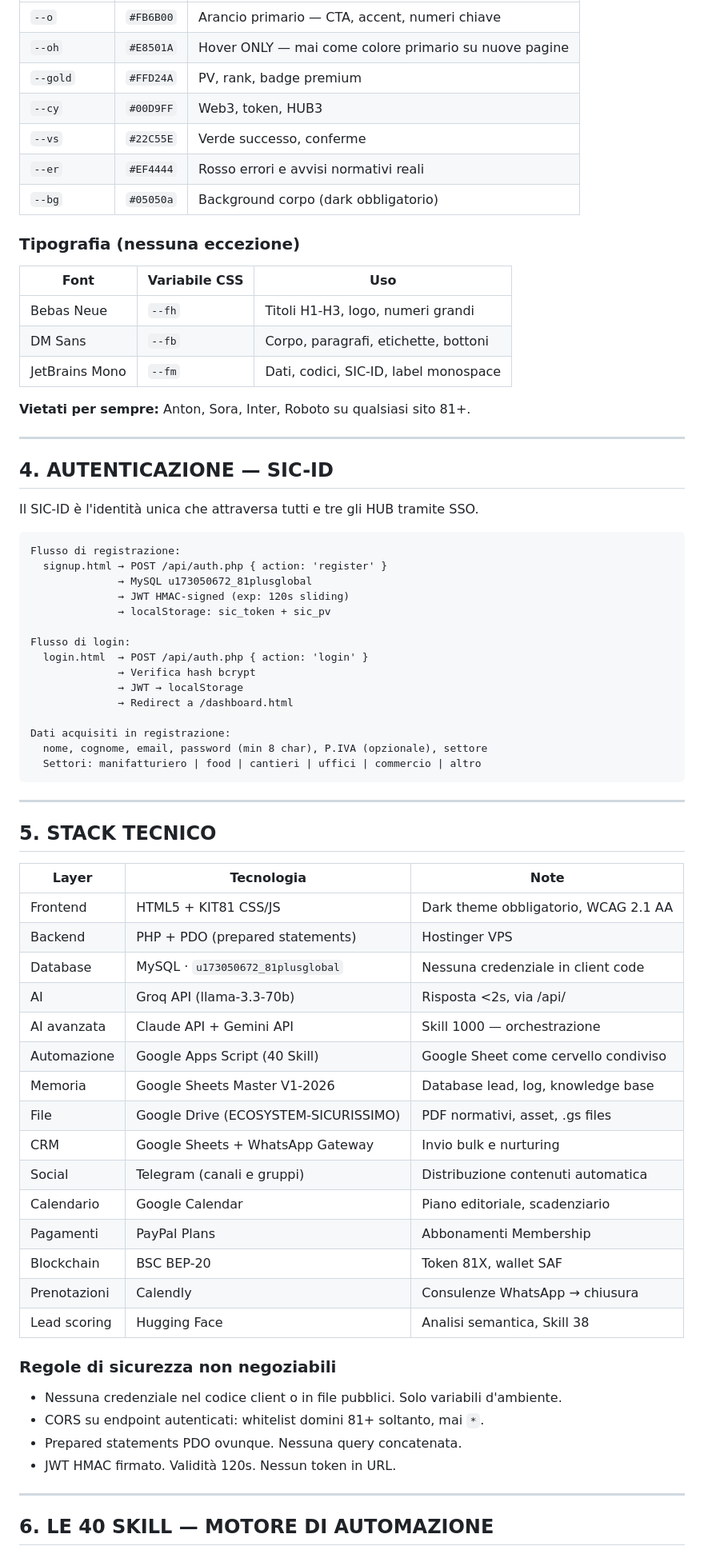
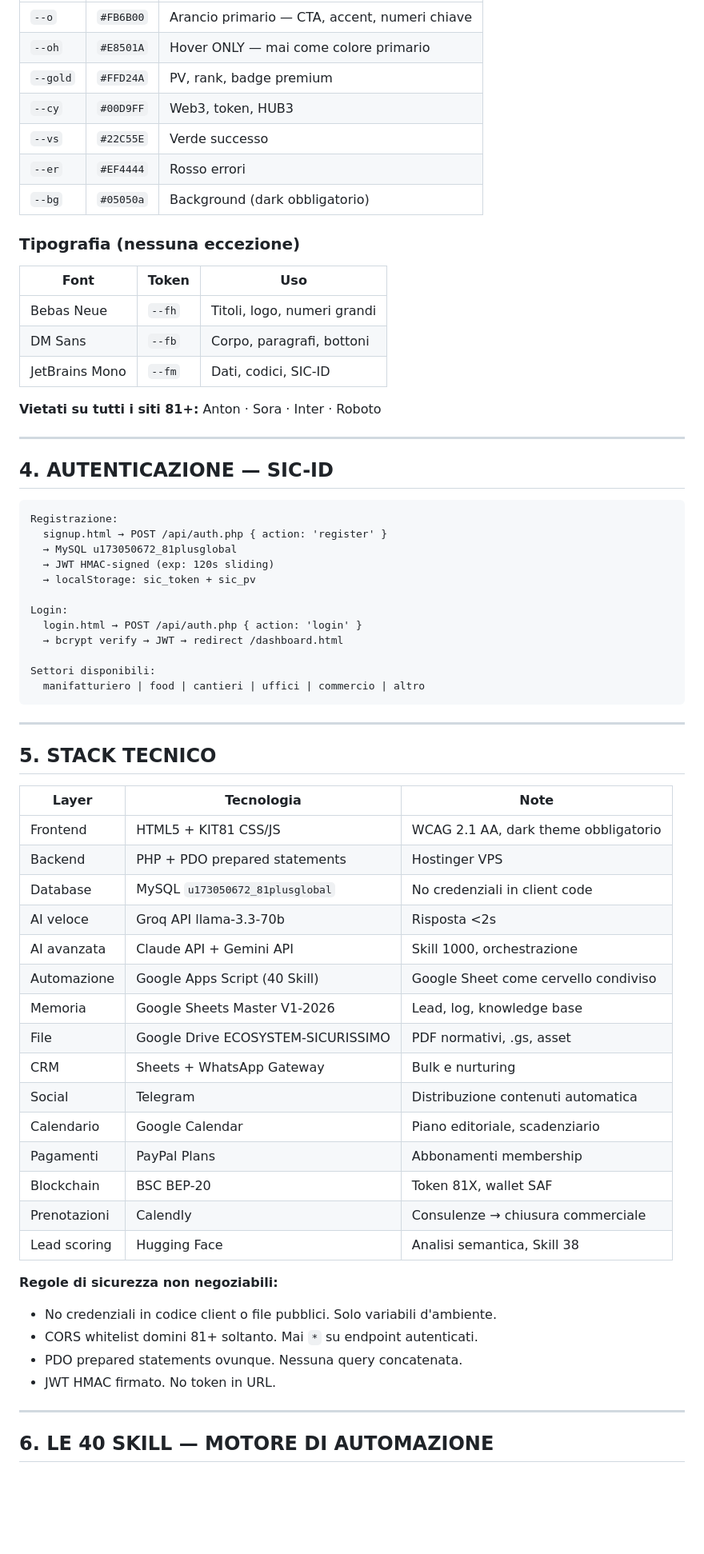
Before and after one commit to PlanB76/sicurissimo-os, a Markdown page: ECOSYSTEM.md, the part around one of its changes. Shown at 80% size. Rendered like a GitHub page; blank space fills up the shorter version.

Commit message:
Update ECOSYSTEM.md — riepilogo logico globale ecosistema 81+
https://claude.ai/code/session_0182cuAyN7BoNQ7g84Sqw4t2

````diff
--- a/ECOSYSTEM.md
+++ b/ECOSYSTEM.md
@@ -97,44 +82,39 @@ Ogni pagina web:
 |---|---|---|
 | `--o` | `#FB6B00` | Arancio primario — CTA, accent, numeri chiave |
-| `--oh` | `#E8501A` | Hover ONLY — mai come colore primario su nuove pagine |
+| `--oh` | `#E8501A` | Hover ONLY — mai come colore primario |
 | `--gold` | `#FFD24A` | PV, rank, badge premium |
 | `--cy` | `#00D9FF` | Web3, token, HUB3 |
-| `--vs` | `#22C55E` | Verde successo, conferme |
-| `--er` | `#EF4444` | Rosso errori e avvisi normativi reali |
-| `--bg` | `#05050a` | Background corpo (dark obbligatorio) |
+| `--vs` | `#22C55E` | Verde successo |
+| `--er` | `#EF4444` | Rosso errori |
+| `--bg` | `#05050a` | Background (dark obbligatorio) |
 
 ### Tipografia (nessuna eccezione)
 
-| Font | Variabile CSS | Uso |
+| Font | Token | Uso |
 |---|---|---|
-| Bebas Neue | `--fh` | Titoli H1-H3, logo, numeri grandi |
-| DM Sans | `--fb` | Corpo, paragrafi, etichette, bottoni |
-| JetBrains Mono | `--fm` | Dati, codici, SIC-ID, label monospace |
+| Bebas Neue | `--fh` | Titoli, logo, numeri grandi |
+| DM Sans | `--fb` | Corpo, paragrafi, bottoni |
+| JetBrains Mono | `--fm` | Dati, codici, SIC-ID |
 
-**Vietati per sempre:** Anton, Sora, Inter, Roboto su qualsiasi sito 81+.
+**Vietati su tutti i siti 81+:** Anton · Sora · Inter · Roboto
 
 ---
 
 ## 4. AUTENTICAZIONE — SIC-ID
 
-Il SIC-ID è l'identità unica che attraversa tutti e tre gli HUB tramite SSO.
+```
+Registrazione:
+  signup.html → POST /api/auth.php { action: 'register' }
+  → MySQL u173050672_81plusglobal
+  → JWT HMAC-signed (exp: 120s sliding)
+  → localStorage: sic_token + sic_pv
 
-```
-Flusso di registrazione:
-  signup.html → POST /api/auth.php { action: 'register' }
-              → MySQL u173050672_81plusglobal
-              → JWT HMAC-signed (exp: 120s sliding)
-              → localStorage: sic_token + sic_pv
+Login:
+  login.html → POST /api/auth.php { action: 'login' }
+  → bcrypt verify → JWT → redirect /dashboard.html
 
-Flusso di login:
-  login.html  → POST /api/auth.php { action: 'login' }
-              → Verifica hash bcrypt
-              → JWT → localStorage
-              → Redirect a /dashboard.html
-
-Dati acquisiti in registrazione:
-  nome, cognome, email, password (min 8 char), P.IVA (opzionale), settore
-  Settori: manifatturiero | food | cantieri | uffici | commercio | altro
+Settori disponibili:
+  manifatturiero | food | cantieri | uffici | commercio | altro
 ```
 
 ---
@@ -143,28 +123,27 @@ Dati acquisiti in registrazione:
 
 | Layer | Tecnologia | Note |
 |---|---|---|
-| Frontend | HTML5 + KIT81 CSS/JS | Dark theme obbligatorio, WCAG 2.1 AA |
-| Backend | PHP + PDO (prepared statements) | Hostinger VPS |
-| Database | MySQL · `u173050672_81plusglobal` | Nessuna credenziale in client code |
-| AI | Groq API (llama-3.3-70b) | Risposta <2s, via /api/ |
-| AI avanzata | Claude API + Gemini API | Skill 1000 — orchestrazione |
+| Frontend | HTML5 + KIT81 CSS/JS | WCAG 2.1 AA, dark theme obbligatorio |
+| Backend | PHP + PDO prepared statements | Hostinger VPS |
+| Database | MySQL `u173050672_81plusglobal` | No credenziali in client code |
+| AI veloce | Groq API llama-3.3-70b | Risposta <2s |
+| AI avanzata | Claude API + Gemini API | Skill 1000, orchestrazione |
 | Automazione | Google Apps Script (40 Skill) | Google Sheet come cervello condiviso |
-| Memoria | Google Sheets Master V1-2026 | Database lead, log, knowledge base |
-| File | Google Drive (ECOSYSTEM-SICURISSIMO) | PDF normativi, asset, .gs files |
-| CRM | Google Sheets + WhatsApp Gateway | Invio bulk e nurturing |
-| Social | Telegram (canali e gruppi) | Distribuzione contenuti automatica |
+| Memoria | Google Sheets Master V1-2026 | Lead, log, knowledge base |
+| File | Google Drive ECOSYSTEM-SICURISSIMO | PDF normativi, .gs, asset |
+| CRM | Sheets + WhatsApp Gateway | Bulk e nurturing |
+| Social | Telegram | Distribuzione contenuti automatica |
 | Calendario | Google Calendar | Piano editoriale, scadenziario |
-| Pagamenti | PayPal Plans | Abbonamenti Membership |
+| Pagamenti | PayPal Plans | Abbonamenti membership |
 | Blockchain | BSC BEP-20 | Token 81X, wallet SAF |
-| Prenotazioni | Calendly | Consulenze WhatsApp → chiusura |
+| Prenotazioni | Calendly | Consulenze → chiusura commerciale |
 | Lead scoring | Hugging Face | Analisi semantica, Skill 38 |
 
-### Regole di sicurezza non negoziabili
-
-- Nessuna credenziale nel codice client o in file pubblici. Solo variabili d'ambiente.
-- CORS su endpoint autenticati: whitelist domini 81+ soltanto, mai `*`.
-- Prepared statements PDO ovunque. Nessuna query concatenata.
-- JWT HMAC firmato. Validità 120s. Nessun token in URL.
+**Regole di sicurezza non negoziabili:**
+- No credenziali in codice client o file pubblici. Solo variabili d'ambiente.
+- CORS whitelist domini 81+ soltanto. Mai `*` su endpoint autenticati.
+- PDO prepared statements ovunque. Nessuna query concatenata.
+- JWT HMAC firmato. No token in URL.
 
 ---
 
````
Also changed, not shown: other parts of ECOSYSTEM.md (+102 -139 lines).
